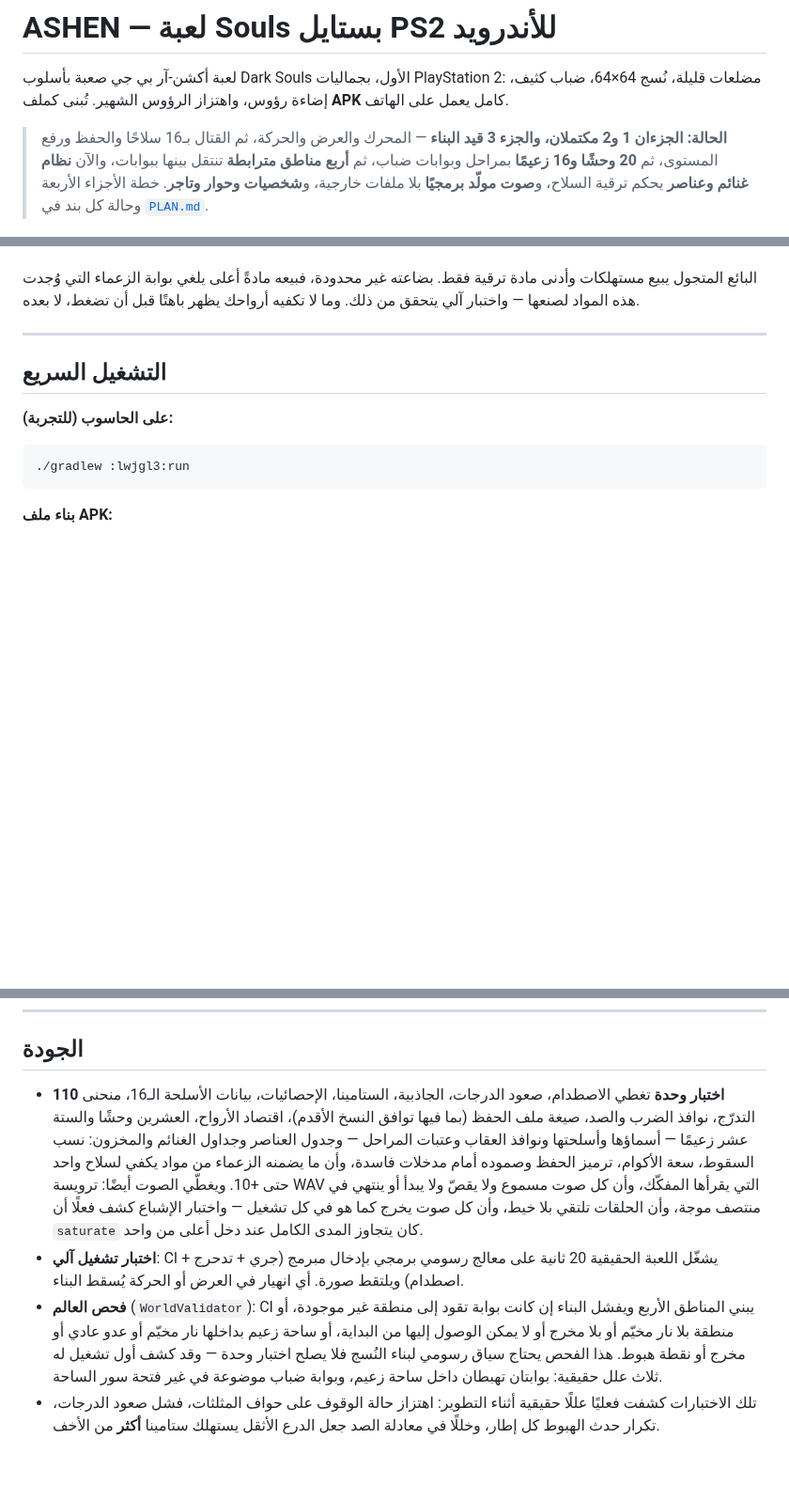
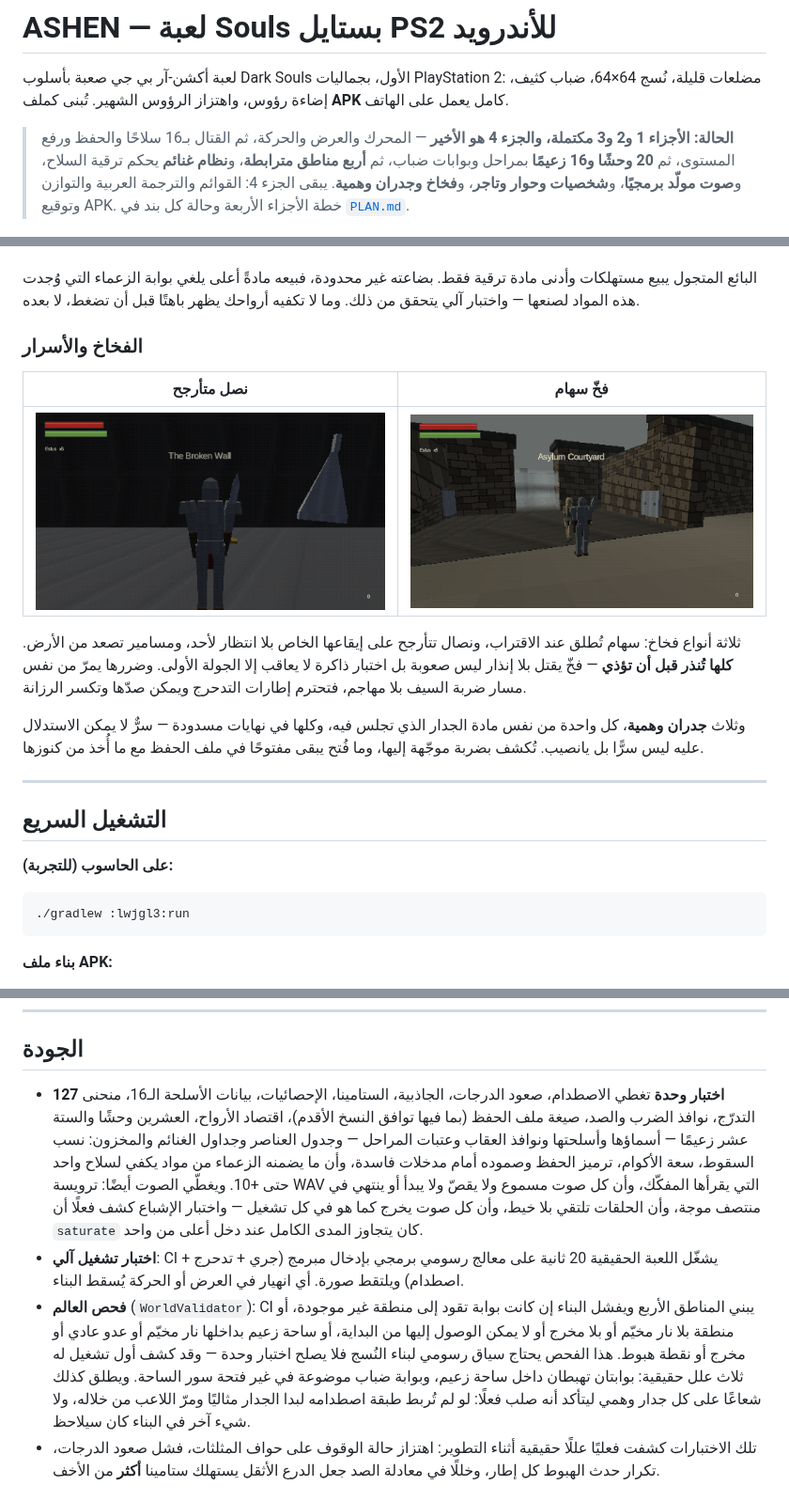
Before and after one commit to Muamn7/Muamn7, a Markdown page: README.md, 3 parts joined by grey strips. Shown at 94% size. Drawn GitHub-style; pictures changed too: docs/shots/darts.png (added), docs/shots/trap.png (added); blank space fills up the shorter version.

```diff
--- a/README.md
+++ b/README.md
@@ -4,11 +4,11 @@
 مضلعات قليلة، نُسج 64×64، ضباب كثيف، إضاءة رؤوس، واهتزاز الرؤوس الشهير.
 تُبنى كملف **APK** كامل يعمل على الهاتف.
 
-> **الحالة: الجزءان 1 و2 مكتملان، والجزء 3 قيد البناء** — المحرك والعرض والحركة،
-> ثم القتال بـ16 سلاحًا والحفظ ورفع المستوى، ثم **20 وحشًا و16 زعيمًا** بمراحل
-> وبوابات ضباب، ثم **أربع مناطق مترابطة** تنتقل بينها ببوابات، والآن
-> **نظام غنائم وعناصر** يحكم ترقية السلاح، و**صوت مولّد برمجيًا** بلا ملفات خارجية،
-> و**شخصيات وحوار وتاجر**.
+> **الحالة: الأجزاء 1 و2 و3 مكتملة، والجزء 4 هو الأخير** — المحرك والعرض
+> والحركة، ثم القتال بـ16 سلاحًا والحفظ ورفع المستوى، ثم **20 وحشًا و16 زعيمًا**
+> بمراحل وبوابات ضباب، ثم **أربع مناطق مترابطة**، و**نظام غنائم** يحكم ترقية
+> السلاح، و**صوت مولّد برمجيًا**، و**شخصيات وحوار وتاجر**، و**فخاخ وجدران وهمية**.
+> يبقى الجزء 4: القوائم والترجمة العربية والتوازن وتوقيع APK.
 > خطة الأجزاء الأربعة وحالة كل بند في [`PLAN.md`](PLAN.md).
 
 ![الساحة](docs/shots/courtyard.png)
@@ -77,6 +77,21 @@
 البائع المتجول يبيع مستهلكات وأدنى مادة ترقية فقط. بضاعته غير محدودة، فبيعه
 مادةً أعلى يلغي بوابة الزعماء التي وُجدت هذه المواد لصنعها — واختبار آلي
 يتحقق من ذلك. وما لا تكفيه أرواحك يظهر باهتًا قبل أن تضغط، لا بعده.
+
+### الفخاخ والأسرار
+
+| نصل متأرجح | فخّ سهام |
+|---|---|
+| ![](docs/shots/trap.png) | ![](docs/shots/darts.png) |
+
+ثلاثة أنواع فخاخ: سهام تُطلق عند الاقتراب، ونصال تتأرجح على إيقاعها الخاص بلا
+انتظار لأحد، ومسامير تصعد من الأرض. **كلها تُنذر قبل أن تؤذي** — فخّ يقتل بلا
+إنذار ليس صعوبة بل اختبار ذاكرة لا يعاقب إلا الجولة الأولى. وضررها يمرّ من نفس
+مسار ضربة السيف بلا مهاجم، فتحترم إطارات التدحرج ويمكن صدّها وتكسر الرزانة.
+
+وثلاث **جدران وهمية**، كل واحدة من نفس مادة الجدار الذي تجلس فيه، وكلها في
+نهايات مسدودة — سرٌّ لا يمكن الاستدلال عليه ليس سرًّا بل يانصيب. تُكشف بضربة
+موجّهة إليها، وما فُتح يبقى مفتوحًا في ملف الحفظ مع ما أُخذ من كنوزها.
 
 ---
 
@@ -206,7 +221,7 @@ WAV محليًا، مجموعها 1.8 ميغابايت — ثم لا تُركَ
 
 ## الجودة
 
-* **110 اختبار وحدة** تغطي الاصطدام، صعود الدرجات، الجاذبية، الستامينا، الإحصائيات،
+* **127 اختبار وحدة** تغطي الاصطدام، صعود الدرجات، الجاذبية، الستامينا، الإحصائيات،
   بيانات الأسلحة الـ16، منحنى التدرّج، نوافذ الضرب والصد، صيغة ملف الحفظ
   (بما فيها توافق النسخ الأقدم)، اقتصاد الأرواح، العشرين وحشًا والستة عشر زعيمًا
   — أسماؤها وأسلحتها ونوافذ العقاب وعتبات المراحل — وجدول العناصر وجداول
@@ -224,7 +239,9 @@ WAV محليًا، مجموعها 1.8 ميغابايت — ثم لا تُركَ
   يمكن الوصول إليها من البداية، أو ساحة زعيم بداخلها نار مخيّم أو عدو عادي أو
   مخرج أو نقطة هبوط. هذا الفحص يحتاج سياق رسومي لبناء النُسج فلا يصلح اختبار
   وحدة — وقد كشف أول تشغيل له ثلاث علل حقيقية: بوابتان تهبطان داخل ساحة زعيم،
-  وبوابة ضباب موضوعة في غير فتحة سور الساحة.
+  وبوابة ضباب موضوعة في غير فتحة سور الساحة. ويطلق كذلك شعاعًا على كل جدار
+  وهمي ليتأكد أنه صلب فعلًا: لو لم تُربط طبقة اصطدامه لبدا الجدار مثاليًا ومرّ
+  اللاعب من خلاله، ولا شيء آخر في البناء كان سيلاحظ.
 * تلك الاختبارات كشفت فعليًا عللًا حقيقية أثناء التطوير: اهتزاز حالة الوقوف على
   حواف المثلثات، فشل صعود الدرجات، تكرار حدث الهبوط كل إطار، وخللًا في معادلة
   الصد جعل الدرع الأثقل يستهلك ستامينا **أكثر** من الأخف.
```
Also changed, not shown: PLAN.md (+15 -2 lines), 10 other files.
